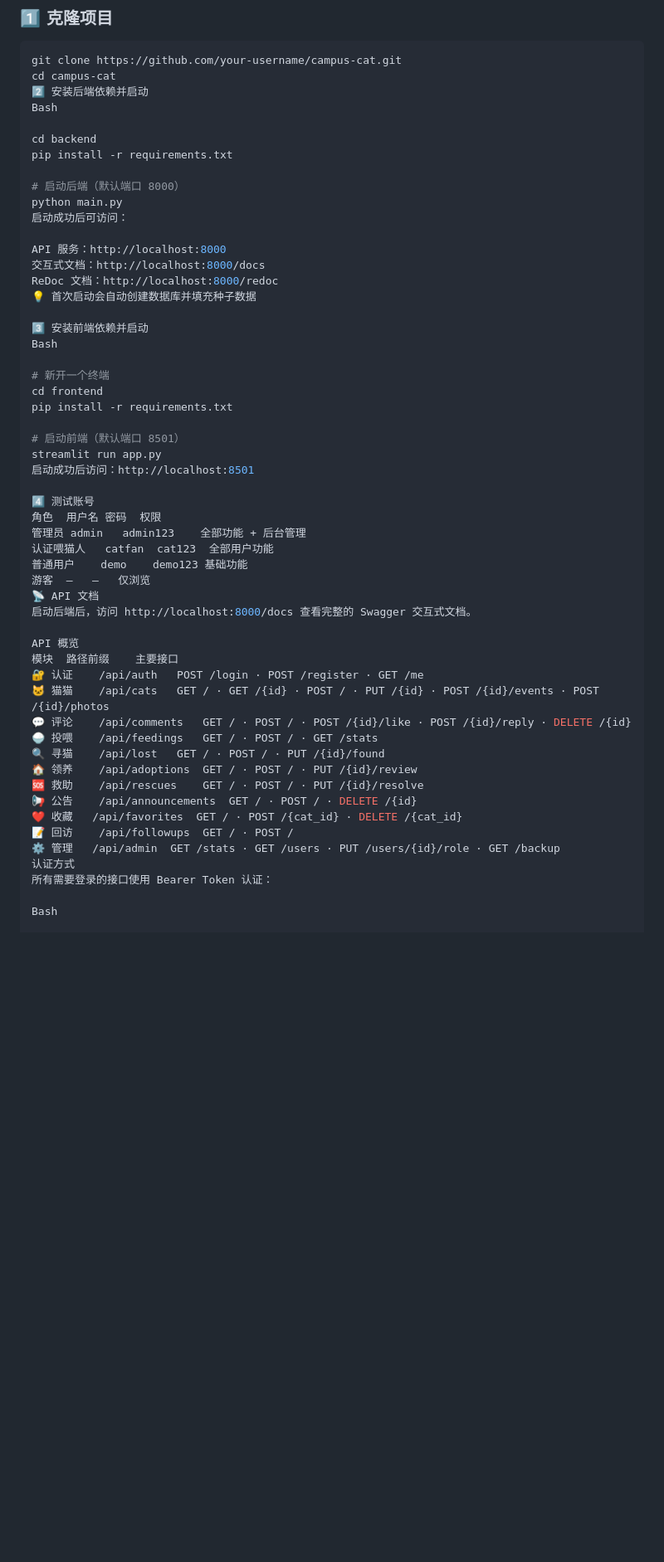
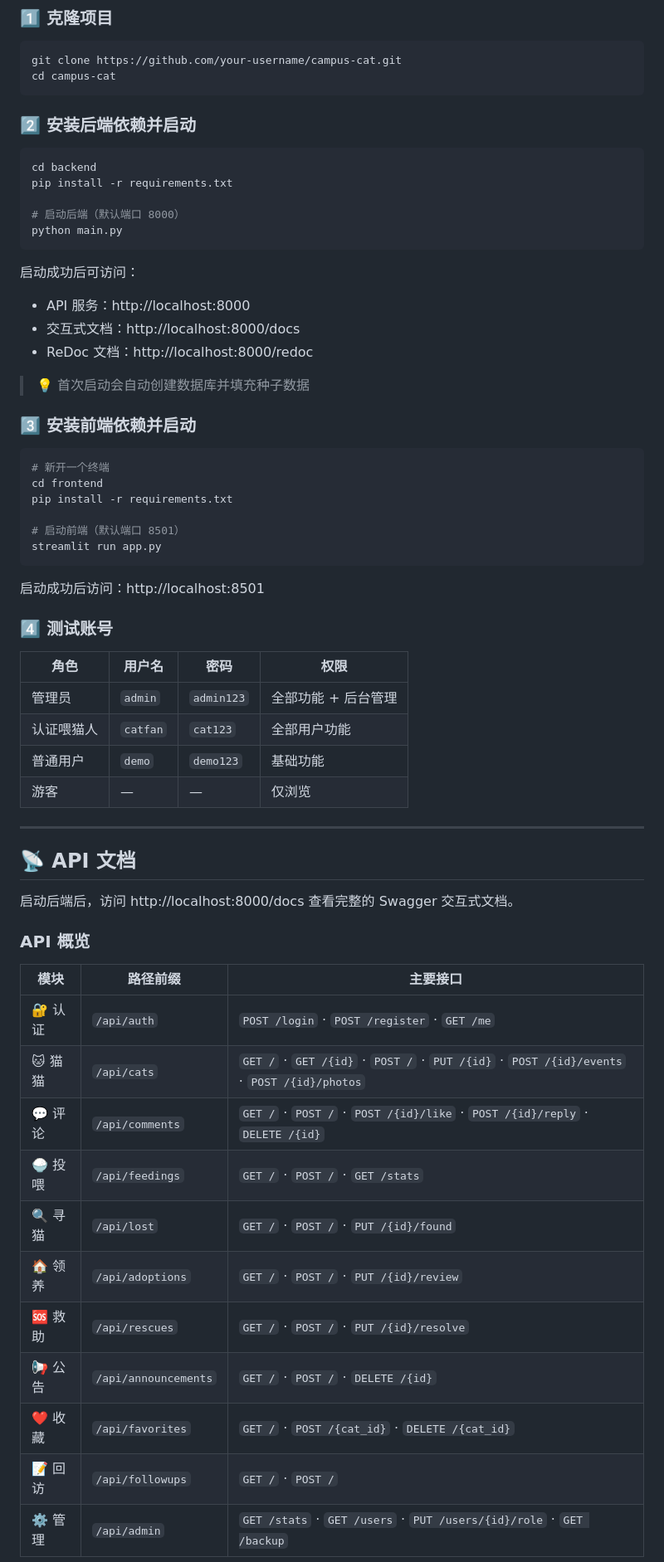
Before and after one commit to yapi0420/Bhucatas, a Markdown page: README.md, the part around one of its changes. Shown at 83% size. Drawn GitHub-style; blank space fills up the shorter version.

````diff
--- a/README.md
+++ b/README.md
@@ -217,56 +214,66 @@ text
 ```bash
 git clone https://github.com/your-username/campus-cat.git
 cd campus-cat
-2️⃣ 安装后端依赖并启动
-Bash
+```
 
+### 2️⃣ 安装后端依赖并启动
+
+```bash
 cd backend
 pip install -r requirements.txt
 
 # 启动后端（默认端口 8000）
 python main.py
+```
+
 启动成功后可访问：
+- API 服务：http://localhost:8000
+- 交互式文档：http://localhost:8000/docs
+- ReDoc 文档：http://localhost:8000/redoc
 
-API 服务：http://localhost:8000
-交互式文档：http://localhost:8000/docs
-ReDoc 文档：http://localhost:8000/redoc
-💡 首次启动会自动创建数据库并填充种子数据
+> 💡 首次启动会自动创建数据库并填充种子数据
 
-3️⃣ 安装前端依赖并启动
-Bash
+### 3️⃣ 安装前端依赖并启动
 
+```bash
 # 新开一个终端
 cd frontend
 pip install -r requirements.txt
 
 # 启动前端（默认端口 8501）
 streamlit run app.py
+```
+
 启动成功后访问：http://localhost:8501
 
-4️⃣ 测试账号
-角色	用户名	密码	权限
-管理员	admin	admin123	全部功能 + 后台管理
-认证喂猫人	catfan	cat123	全部用户功能
-普通用户	demo	demo123	基础功能
-游客	—	—	仅浏览
-📡 API 文档
+### 4️⃣ 测试账号
+
+| 角色 | 用户名 | 密码 | 权限 |
+|------|--------|------|------|
+| 管理员 | `admin` | `admin123` | 全部功能 + 后台管理 |
+| 认证喂猫人 | `catfan` | `cat123` | 全部用户功能 |
+| 普通用户 | `demo` | `demo123` | 基础功能 |
+| 游客 | — | — | 仅浏览 |
+
+---
+
+## 📡 API 文档
+
 启动后端后，访问 http://localhost:8000/docs 查看完整的 Swagger 交互式文档。
 
-API 概览
-模块	路径前缀	主要接口
-🔐 认证	/api/auth	POST /login · POST /register · GET /me
-🐱 猫猫	/api/cats	GET / · GET /{id} · POST / · PUT /{id} · POST /{id}/events · POST /{id}/photos
-💬 评论	/api/comments	GET / · POST / · POST /{id}/like · POST /{id}/reply · DELETE /{id}
-🍚 投喂	/api/feedings	GET / · POST / · GET /stats
-🔍 寻猫	/api/lost	GET / · POST / · PUT /{id}/found
-🏠 领养	/api/adoptions	GET / · POST / · PUT /{id}/review
-🆘 救助	/api/rescues	GET / · POST / · PUT /{id}/resolve
-📢 公告	/api/announcements	GET / · POST / · DELETE /{id}
-❤️ 收藏	/api/favorites	GET / · POST /{cat_id} · DELETE /{cat_id}
-📝 回访	/api/followups	GET / · POST /
-⚙️ 管理	/api/admin	GET /stats · GET /users · PUT /users/{id}/role · GET /backup
-认证方式
-所有需要登录的接口使用 Bearer Token 认证：
+### API 概览
 
-Bash
+| 模块 | 路径前缀 | 主要接口 |
+|------|---------|---------|
+| 🔐 认证 | `/api/auth` | `POST /login` · `POST /register` · `GET /me` |
+| 🐱 猫猫 | `/api/cats` | `GET /` · `GET /{id}` · `POST /` · `PUT /{id}` · `POST /{id}/events` · `POST /{id}/photos` |
+| 💬 评论 | `/api/comments` | `GET /` · `POST /` · `POST /{id}/like` · `POST /{id}/reply` · `DELETE /{id}` |
+| 🍚 投喂 | `/api/feedings` | `GET /` · `POST /` · `GET /stats` |
+| 🔍 寻猫 | `/api/lost` | `GET /` · `POST /` · `PUT /{id}/found` |
+| 🏠 领养 | `/api/adoptions` | `GET /` · `POST /` · `PUT /{id}/review` |
+| 🆘 救助 | `/api/rescues` | `GET /` · `POST /` · `PUT /{id}/resolve` |
+| 📢 公告 | `/api/announcements` | `GET /` · `POST /` · `DELETE /{id}` |
+| ❤️ 收藏 | `/api/favorites` | `GET /` · `POST /{cat_id}` · `DELETE /{cat_id}` |
+| 📝 回访 | `/api/followups` | `GET /` · `POST /` |
+| ⚙️ 管理 | `/api/admin` | `GET /stats` · `GET /users` · `PUT /users/{id}/role` · `GET /backup` |
 
````
Also changed, not shown: other parts of README.md (+248 -155 lines).
